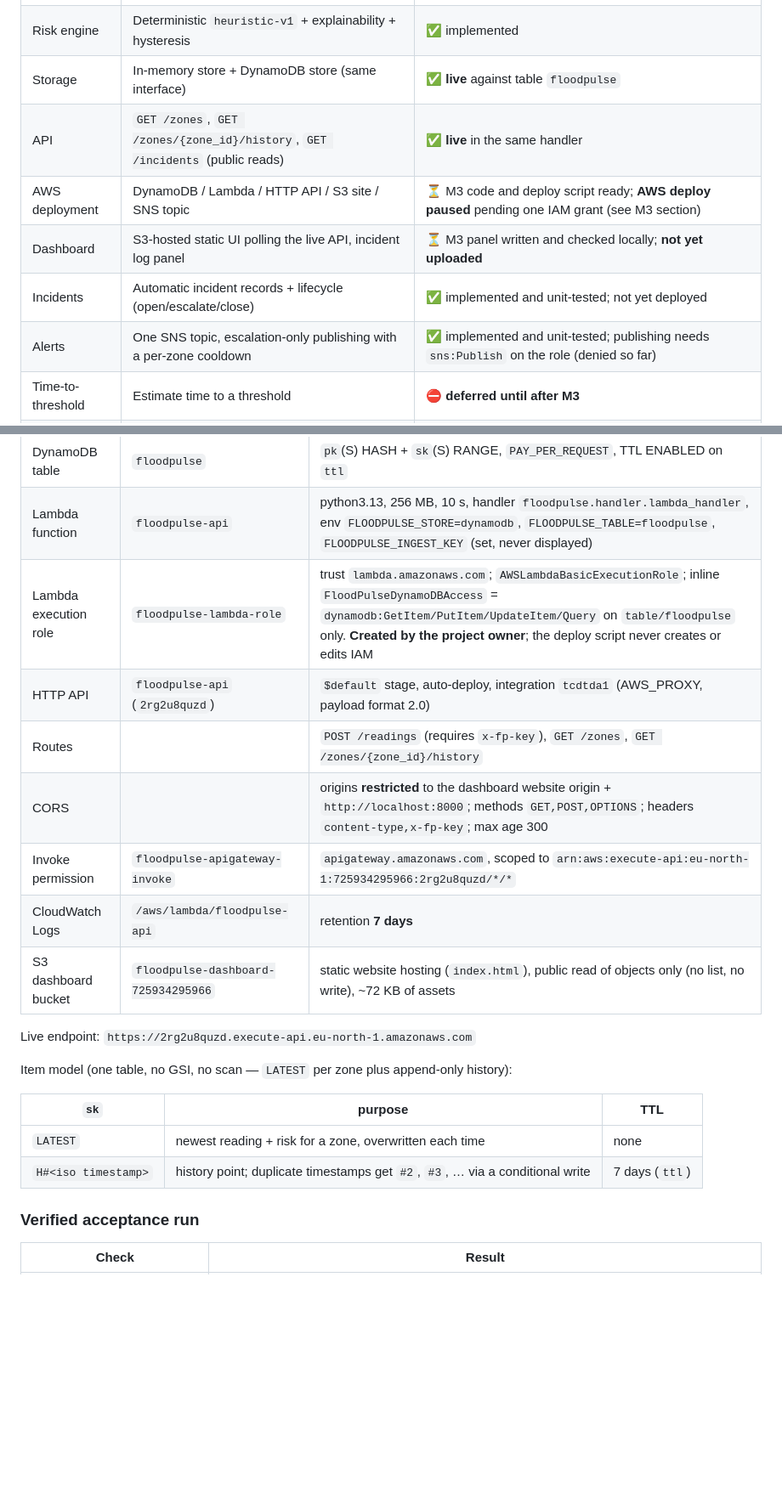
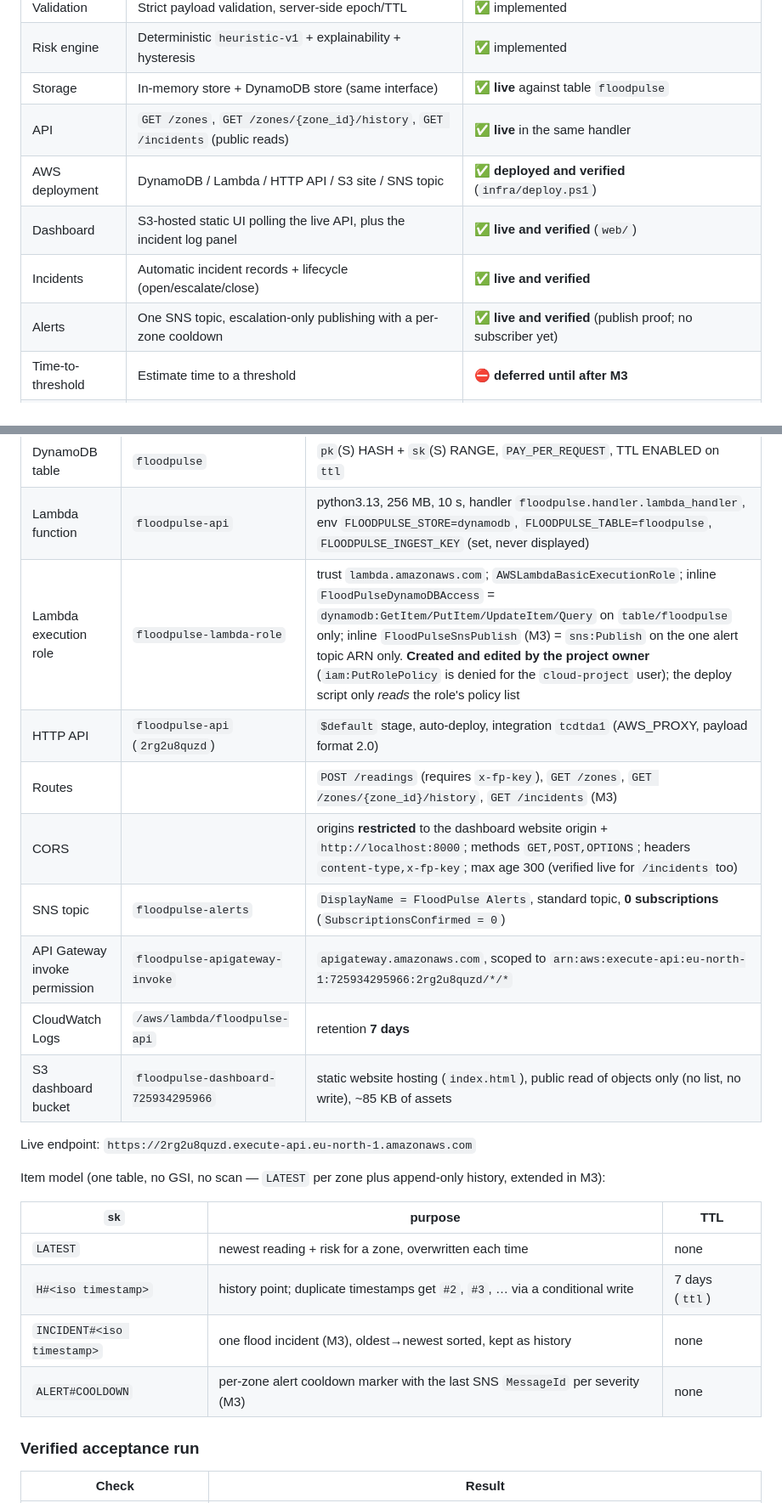
Before and after one commit to h4timfr/cloud-computing-project, a Markdown page: README.md, 2 parts joined by grey strips. Shown at 85% size. GitHub-like rendering; blank space fills up the shorter version.

```diff
--- a/README.md
+++ b/README.md
@@ -29,10 +29,10 @@ Every stored record and every API response carries `simulated: true` and
 | Risk engine | Deterministic `heuristic-v1` + explainability + hysteresis | ✅ implemented |
 | Storage | In-memory store + DynamoDB store (same interface) | ✅ **live** against table `floodpulse` |
 | API | `GET /zones`, `GET /zones/{zone_id}/history`, `GET /incidents` (public reads) | ✅ **live** in the same handler |
-| AWS deployment | DynamoDB / Lambda / HTTP API / S3 site / SNS topic | ⏳ M3 code and deploy script ready; **AWS deploy paused** pending one IAM grant (see M3 section) |
-| Dashboard | S3-hosted static UI polling the live API, incident log panel | ⏳ M3 panel written and checked locally; **not yet uploaded** |
-| Incidents | Automatic incident records + lifecycle (open/escalate/close) | ✅ implemented and unit-tested; not yet deployed |
-| Alerts | One SNS topic, escalation-only publishing with a per-zone cooldown | ✅ implemented and unit-tested; publishing needs `sns:Publish` on the role (denied so far) |
+| AWS deployment | DynamoDB / Lambda / HTTP API / S3 site / SNS topic | ✅ **deployed and verified** (`infra/deploy.ps1`) |
+| Dashboard | S3-hosted static UI polling the live API, plus the incident log panel | ✅ **live and verified** (`web/`) |
+| Incidents | Automatic incident records + lifecycle (open/escalate/close) | ✅ **live and verified** |
+| Alerts | One SNS topic, escalation-only publishing with a per-zone cooldown | ✅ **live and verified** (publish proof; no subscriber yet) |
 | Time-to-threshold | Estimate time to a threshold | ⛔ **deferred until after M3** |
 | ML | Any learned model | ⛔ out of scope until the deterministic system works end to end |
 
@@ -49,22 +49,25 @@ Deployed resources (profile `cloud-project`, region `eu-north-1`, account `72593
 |---|---|---|
 | DynamoDB table | `floodpulse` | `pk`(S) HASH + `sk`(S) RANGE, `PAY_PER_REQUEST`, TTL ENABLED on `ttl` |
 | Lambda function | `floodpulse-api` | python3.13, 256 MB, 10 s, handler `floodpulse.handler.lambda_handler`, env `FLOODPULSE_STORE=dynamodb`, `FLOODPULSE_TABLE=floodpulse`, `FLOODPULSE_INGEST_KEY` (set, never displayed) |
-| Lambda execution role | `floodpulse-lambda-role` | trust `lambda.amazonaws.com`; `AWSLambdaBasicExecutionRole`; inline `FloodPulseDynamoDBAccess` = `dynamodb:GetItem/PutItem/UpdateItem/Query` on `table/floodpulse` only. **Created by the project owner**; the deploy script never creates or edits IAM |
+| Lambda execution role | `floodpulse-lambda-role` | trust `lambda.amazonaws.com`; `AWSLambdaBasicExecutionRole`; inline `FloodPulseDynamoDBAccess` = `dynamodb:GetItem/PutItem/UpdateItem/Query` on `table/floodpulse` only; inline `FloodPulseSnsPublish` (M3) = `sns:Publish` on the one alert topic ARN only. **Created and edited by the project owner** (`iam:PutRolePolicy` is denied for the `cloud-project` user); the deploy script only *reads* the role's policy list |
 | HTTP API | `floodpulse-api` (`2rg2u8quzd`) | `$default` stage, auto-deploy, integration `tcdtda1` (AWS_PROXY, payload format 2.0) |
-| Routes | | `POST /readings` (requires `x-fp-key`), `GET /zones`, `GET /zones/{zone_id}/history` |
-| CORS | | origins **restricted** to the dashboard website origin + `http://localhost:8000`; methods `GET,POST,OPTIONS`; headers `content-type,x-fp-key`; max age 300 |
-| Invoke permission | `floodpulse-apigateway-invoke` | `apigateway.amazonaws.com`, scoped to `arn:aws:execute-api:eu-north-1:725934295966:2rg2u8quzd/*/*` |
+| Routes | | `POST /readings` (requires `x-fp-key`), `GET /zones`, `GET /zones/{zone_id}/history`, `GET /incidents` (M3) |
+| CORS | | origins **restricted** to the dashboard website origin + `http://localhost:8000`; methods `GET,POST,OPTIONS`; headers `content-type,x-fp-key`; max age 300 (verified live for `/incidents` too) |
+| SNS topic | `floodpulse-alerts` | `DisplayName = FloodPulse Alerts`, standard topic, **0 subscriptions** (`SubscriptionsConfirmed = 0`) |
+| API Gateway invoke permission | `floodpulse-apigateway-invoke` | `apigateway.amazonaws.com`, scoped to `arn:aws:execute-api:eu-north-1:725934295966:2rg2u8quzd/*/*` |
 | CloudWatch Logs | `/aws/lambda/floodpulse-api` | retention **7 days** |
-| S3 dashboard bucket | `floodpulse-dashboard-725934295966` | static website hosting (`index.html`), public read of objects only (no list, no write), ~72 KB of assets |
+| S3 dashboard bucket | `floodpulse-dashboard-725934295966` | static website hosting (`index.html`), public read of objects only (no list, no write), ~85 KB of assets |
 
 Live endpoint: `https://2rg2u8quzd.execute-api.eu-north-1.amazonaws.com`
 
-Item model (one table, no GSI, no scan — `LATEST` per zone plus append-only history):
+Item model (one table, no GSI, no scan — `LATEST` per zone plus append-only history, extended in M3):
 
 | `sk` | purpose | TTL |
 |---|---|---|
 | `LATEST` | newest reading + risk for a zone, overwritten each time | none |
 | `H#<iso timestamp>` | history point; duplicate timestamps get `#2`, `#3`, … via a conditional write | 7 days (`ttl`) |
+| `INCIDENT#<iso timestamp>` | one flood incident (M3), oldest→newest sorted, kept as history | none |
+| `ALERT#COOLDOWN` | per-zone alert cooldown marker with the last SNS `MessageId` per severity (M3) | none |
 
 ### Verified acceptance run
 
```
Also changed, not shown: other parts of README.md (+57 -31 lines).
